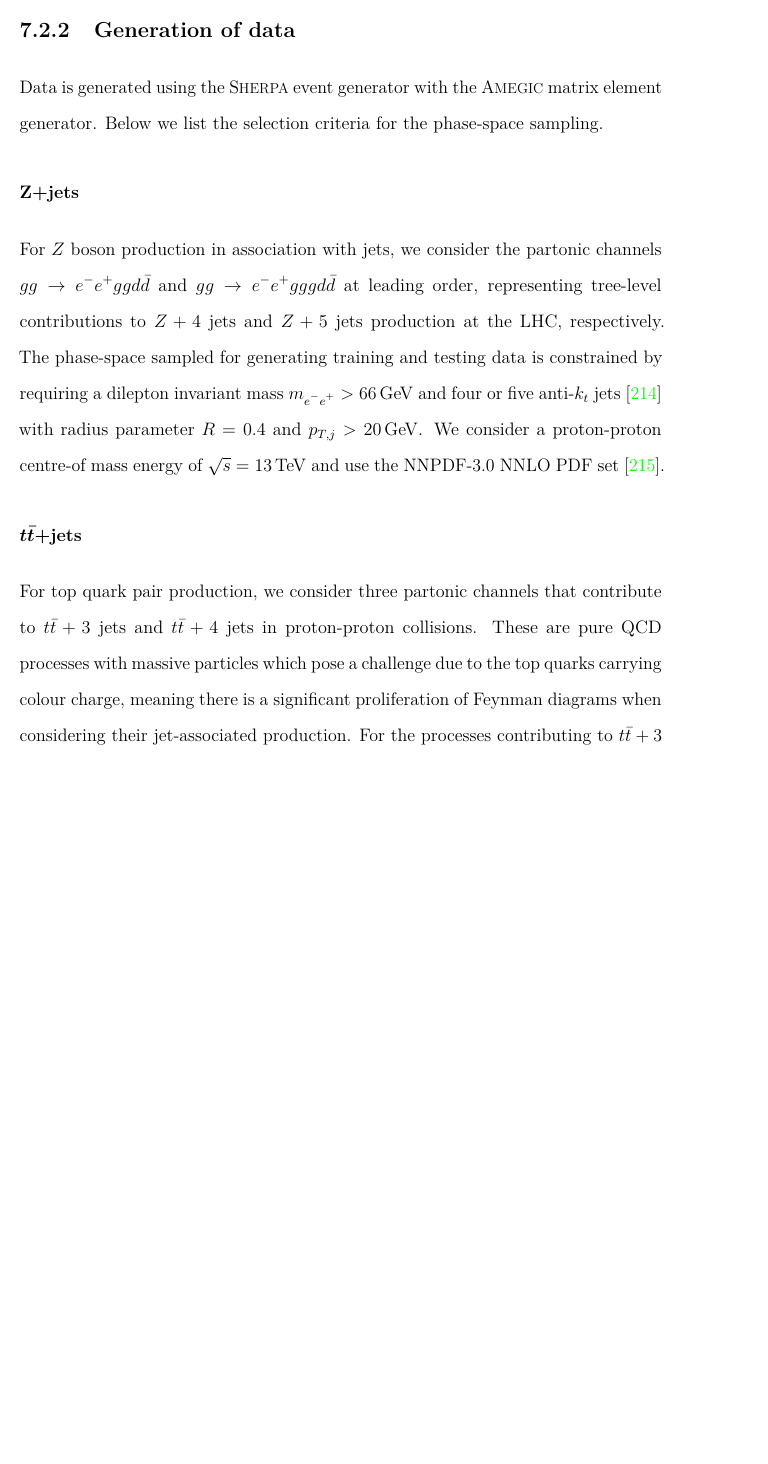
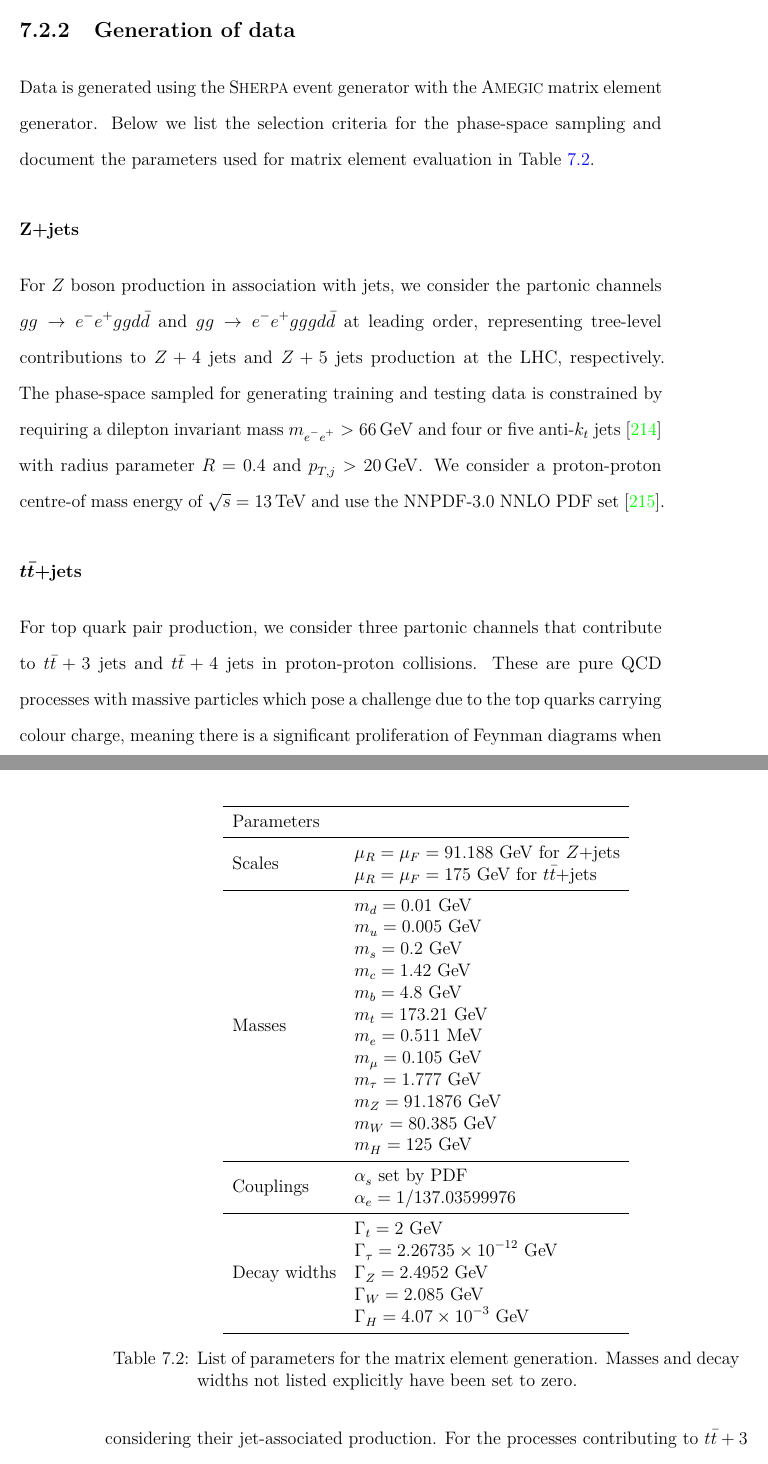
Before and after one commit to htruong0/thesis, a LaTeX thesis (main.tex, which reads paper3.tex): part of page 156 of 204 before the commit and two parts of pages 156 and 157 of 204 after it, the two joined at a grey line, cut so that both start at the same text, the shorter picture padded with empty space. Compiled offline with pdfLaTeX; a LaTeX package or settings file that is missing is left out.

Commit message:
chapter 7 parameters

```diff
--- a/paper3.tex
+++ b/paper3.tex
@@ -126,7 +126,8 @@ QCD-enhanced behaviour at tree-level.
 \subsection{Generation of data}\label{sec:pp_data}
 Data is generated using the {\Sherpa} event generator
 with the {\Amegic} matrix element generator.
-Below we list the selection criteria for the phase-space sampling.
+Below we list the selection criteria for the phase-space sampling and
+document the parameters used for matrix element evaluation in Table~\ref{table:fame3_params}.
 
 \subsubsection*{Z+jets}
 For $Z$ boson production in association with jets,
@@ -161,6 +162,25 @@ phase-space cuts for the external top quarks. They are
 treated as on-shell in the matrix element calculation,
 $p_t^2 = p_{\bar{t}}^2 = m_t^2$ with $m_t = \SI{173.4}{\giga\electronvolt}$,
 and only decayed a posteriori.
+
+\begin{table}[t]
+    \centering
+    \begin{tabular}{ll}
+        \toprule
+        Parameters & \\
+        \midrule
+        Scales & \makecell[l]{$\mu_{R} = \mu_{F} = 91.188$ GeV for $Z+$jets \\ $\mu_{R} = \mu_{F} = 175$ GeV for $t\bar{t}+$jets} \\
+        \midrule
+        Masses & \makecell[l]{$m_{d} = 0.01$ GeV \\ $m_{u} = 0.005$ GeV \\ $m_{s} = 0.2$ GeV \\ $m_{c} = 1.42$ GeV \\ $m_{b} = 4.8$ GeV \\ $m_{t} = 173.21$ GeV \\ $m_{e} = 0.511$ MeV \\ $m_{\mu} = 0.105$ GeV \\ $m_{\tau} = 1.777$ GeV \\ $m_{Z} = 91.1876$ GeV \\ $m_{W} = 80.385$ GeV \\ $m_{H} = 125$ GeV} \\
+        \midrule
+        Couplings & \makecell[l]{$\alpha_{s}$ set by PDF \\ $\alpha_{e} = 1/137.03599976$} \\
+        \midrule
+        Decay widths & \makecell[l]{$\Gamma_{t} = 2$ GeV \\ $\Gamma_{\tau} = 2.26735 \times 10^{-12}$ GeV \\ $\Gamma_{Z} = 2.4952$ GeV \\ $\Gamma_{W} = 2.085$ GeV \\ $\Gamma_{H} = 4.07 \times 10^{-3}$ GeV} \\
+        \bottomrule
+        \end{tabular}
+    \caption{List of parameters for the matrix element generation. Masses and decay widths not listed explicitly have been set to zero.}
+    \label{table:fame3_params}
+\end{table}
 
 \subsection{Constructing the emulator}\label{sec:pp_emulator}
 The emulator is a dense neural network built using the {\Keras} API
```
